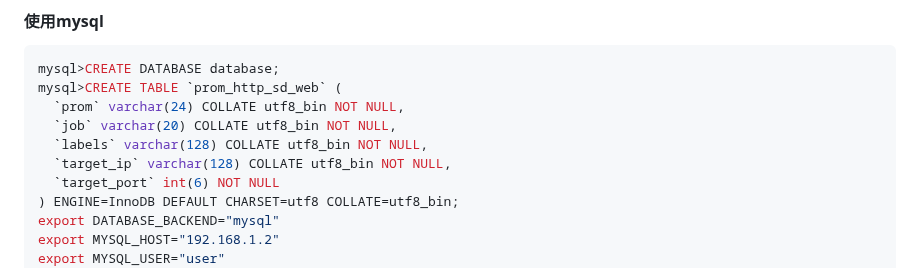
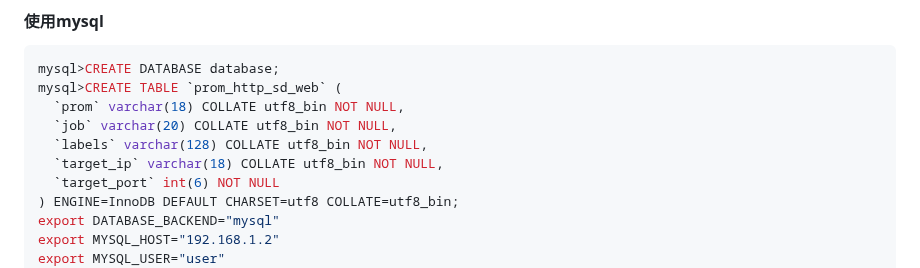
Before and after one commit to zh0uhaiwei/prometheus_http_sd_web, a Markdown page: README_zh.md, the part around the change. Drawn GitHub-style.

````diff
--- a/README_zh.md
+++ b/README_zh.md
@@ -24,10 +24,10 @@ export REDIS_PASSWORD="password"
 ```shell
 mysql>CREATE DATABASE database;
 mysql>CREATE TABLE `prom_http_sd_web` (
-  `prom` varchar(24) COLLATE utf8_bin NOT NULL,
+  `prom` varchar(18) COLLATE utf8_bin NOT NULL,
   `job` varchar(20) COLLATE utf8_bin NOT NULL,
   `labels` varchar(128) COLLATE utf8_bin NOT NULL,
-  `target_ip` varchar(128) COLLATE utf8_bin NOT NULL,
+  `target_ip` varchar(18) COLLATE utf8_bin NOT NULL,
   `target_port` int(6) NOT NULL
 ) ENGINE=InnoDB DEFAULT CHARSET=utf8 COLLATE=utf8_bin;
 export DATABASE_BACKEND="mysql"
````
